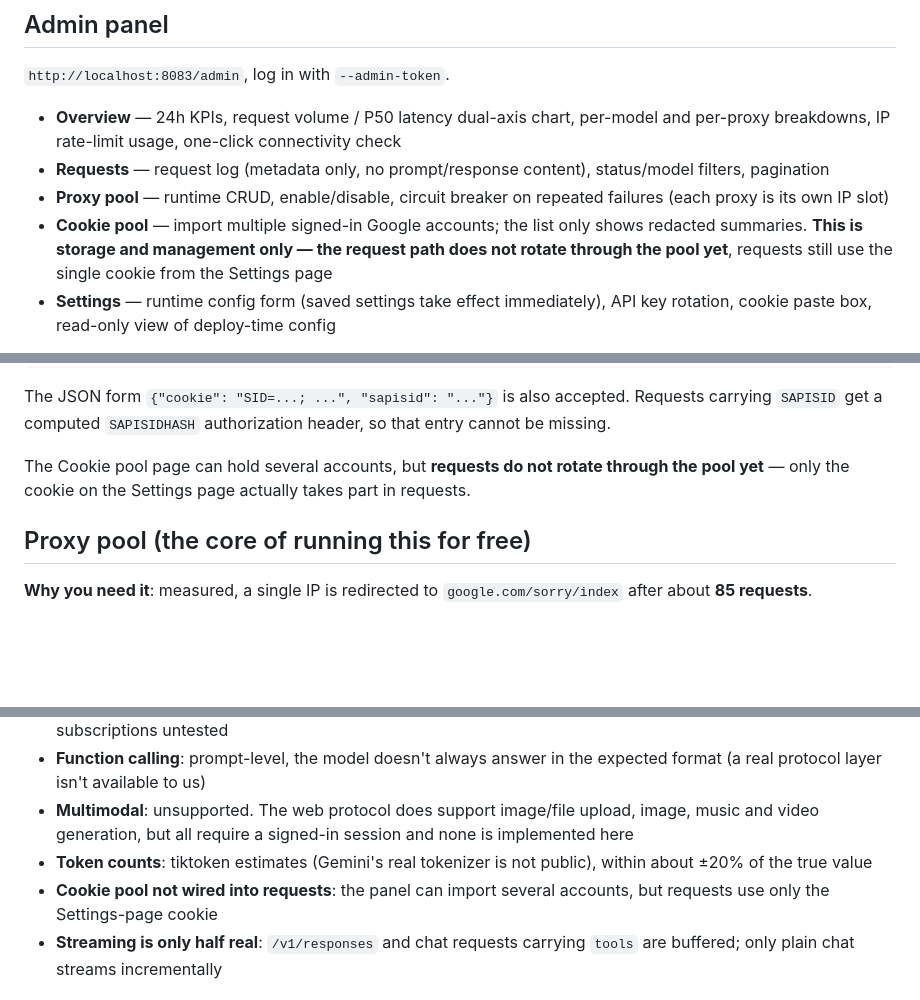
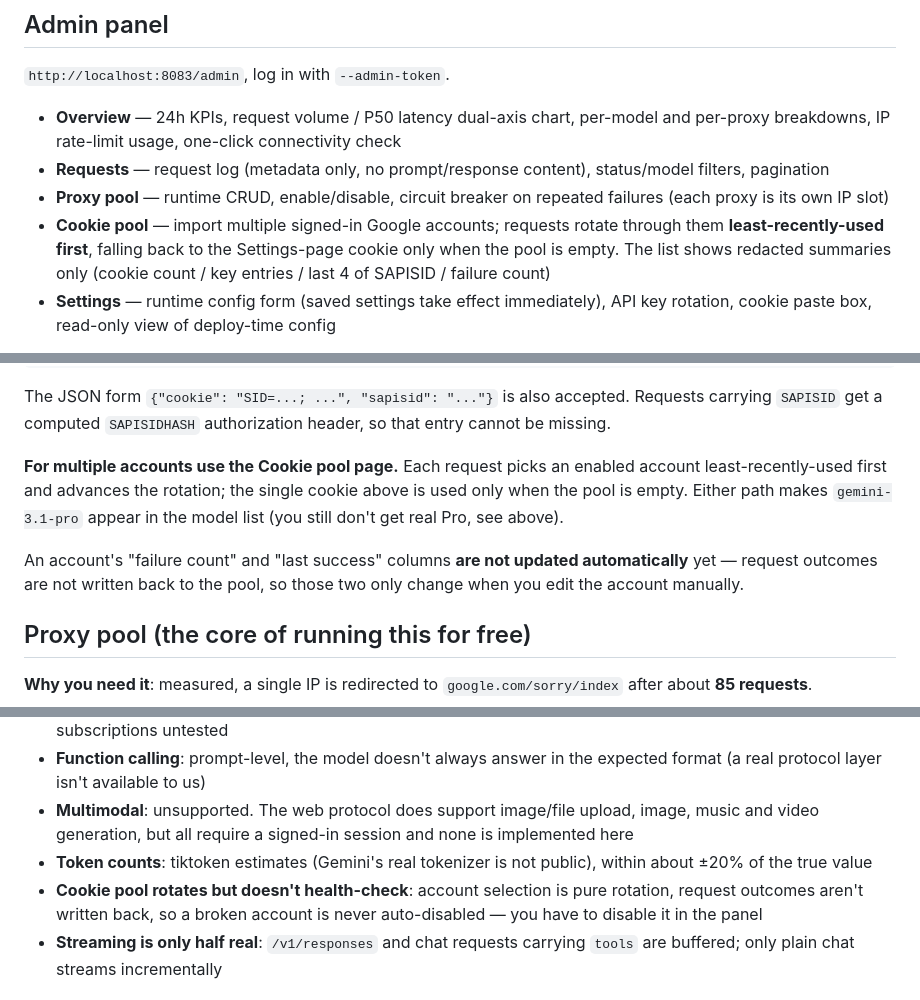
Before and after one commit to HelenTim/gemini-web2api-go-PostgreSQL, a Markdown page: README_EN.md, 3 parts joined by grey strips. Drawn GitHub-style; blank space fills up the shorter version.

Commit message:
docs: cookie 池已接入请求路径，两版 README 跟上
85d1e73 之后 loadCookie 先按最久未用优先从池挑账号，池空才回落单 cookie；
hasCookie 也先看池里有无 enabled 账号。原文"池只是存储、请求不轮转"已不成立。

同时写明成败未回写：fail_count / last_ok_at 不会自动更新，坏号不自动禁用。

```diff
--- a/README_EN.md
+++ b/README_EN.md
@@ -134,7 +134,7 @@ There is also an unauthenticated health check at `GET /` returning `{"status":"o
 - **Overview** — 24h KPIs, request volume / P50 latency dual-axis chart, per-model and per-proxy breakdowns, IP rate-limit usage, one-click connectivity check
 - **Requests** — request log (metadata only, no prompt/response content), status/model filters, pagination
 - **Proxy pool** — runtime CRUD, enable/disable, circuit breaker on repeated failures (each proxy is its own IP slot)
-- **Cookie pool** — import multiple signed-in Google accounts; the list only shows redacted summaries. **This is storage and management only — the request path does not rotate through the pool yet**, requests still use the single cookie from the Settings page
+- **Cookie pool** — import multiple signed-in Google accounts; requests rotate through them **least-recently-used first**, falling back to the Settings-page cookie only when the pool is empty. The list shows redacted summaries only (cookie count / key entries / last 4 of SAPISID / failure count)
 - **Settings** — runtime config form (saved settings take effect immediately), API key rotation, cookie paste box, read-only view of deploy-time config
 
 The frontend is a single HTML file and Chart.js is embedded in the binary, **not loaded from a CDN**, so the panel also works on air-gapped or intranet deployments.
@@ -241,7 +241,9 @@ SID=...; HSID=...; SSID=...; APISID=...; SAPISID=...; __Secure-1PSID=...
 
 The JSON form `{"cookie": "SID=...; ...", "sapisid": "..."}` is also accepted. Requests carrying `SAPISID` get a computed `SAPISIDHASH` authorization header, so that entry cannot be missing.
 
-The Cookie pool page can hold several accounts, but **requests do not rotate through the pool yet** — only the cookie on the Settings page actually takes part in requests.
+**For multiple accounts use the Cookie pool page.** Each request picks an enabled account least-recently-used first and advances the rotation; the single cookie above is used only when the pool is empty. Either path makes `gemini-3.1-pro` appear in the model list (you still don't get real Pro, see above).
+
+An account's "failure count" and "last success" columns **are not updated automatically** yet — request outcomes are not written back to the pool, so those two only change when you edit the account manually.
 
 ## Proxy pool (the core of running this for free)
 
@@ -343,7 +345,7 @@ docker-compose.yml   single container, sqlite volume, exposed locally on 8083
 - **Function calling**: prompt-level, the model doesn't always answer in the expected format (a real protocol layer isn't available to us)
 - **Multimodal**: unsupported. The web protocol does support image/file upload, image, music and video generation, but all require a signed-in session and none is implemented here
 - **Token counts**: tiktoken estimates (Gemini's real tokenizer is not public), within about ±20% of the true value
-- **Cookie pool not wired into requests**: the panel can import several accounts, but requests use only the Settings-page cookie
+- **Cookie pool rotates but doesn't health-check**: account selection is pure rotation, request outcomes aren't written back, so a broken account is never auto-disabled — you have to disable it in the panel
 - **Streaming is only half real**: `/v1/responses` and chat requests carrying `tools` are buffered; only plain chat streams incrementally
 
 ## Troubleshooting
```
Also changed, not shown: README.md (+8 -4 lines).
